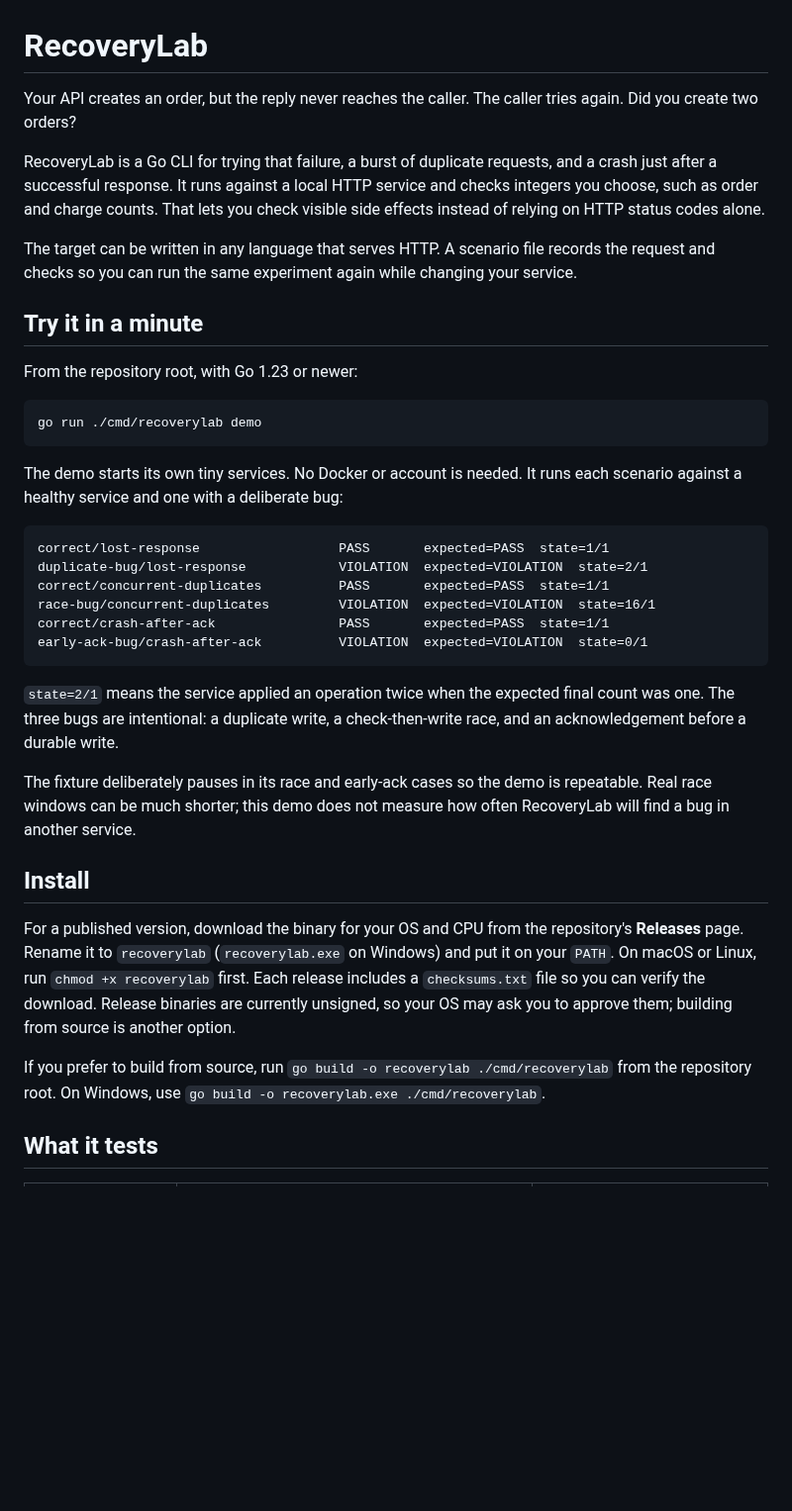
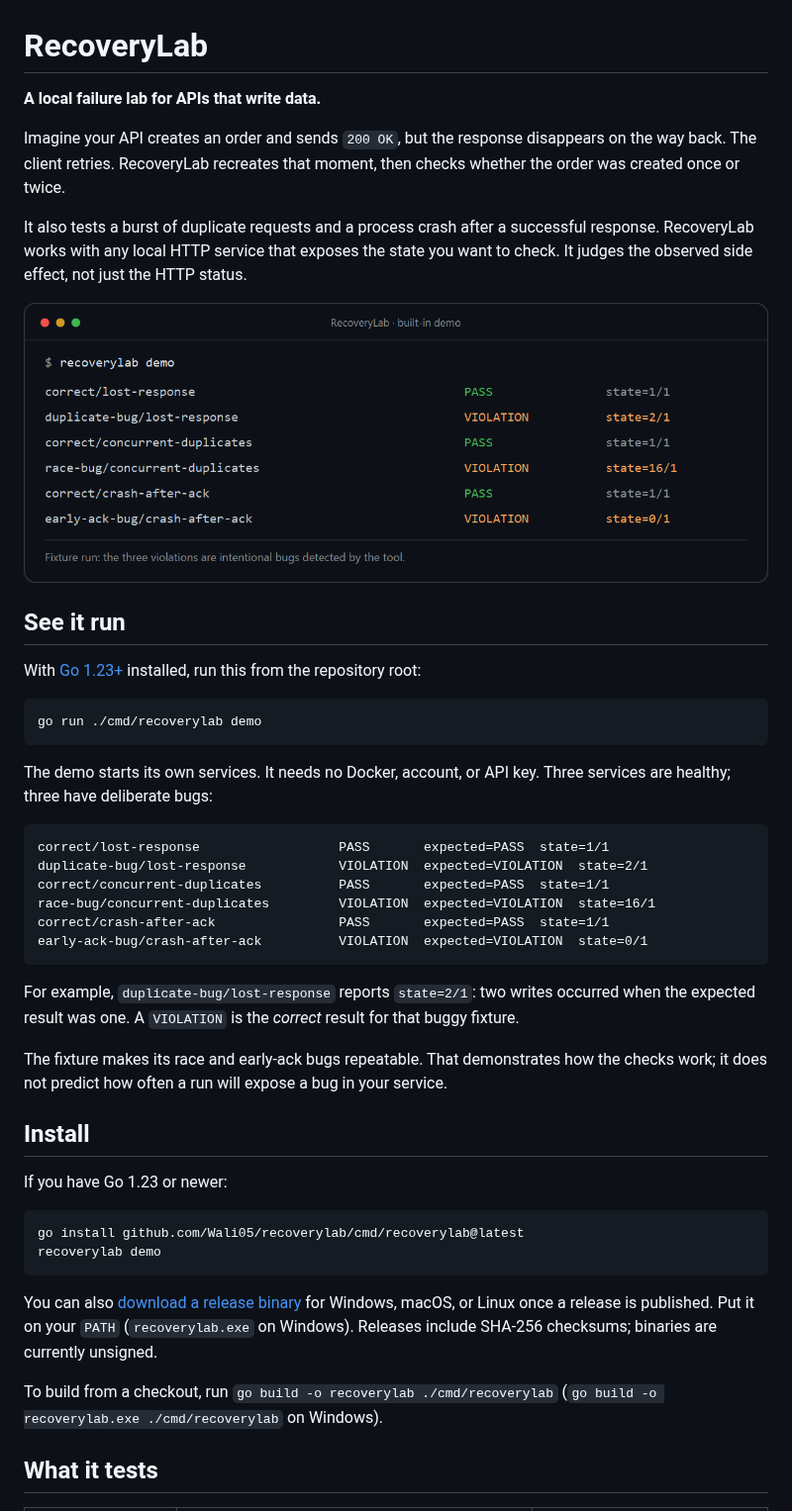
Before and after one commit to Wali05/recoverylab, a Markdown page: README.md, the part around the change. Shown at 99% size. Rendered like a GitHub page; pictures changed too: docs/assets/demo.png (added); blank space fills up the shorter version.

Commit message:
Fix go install and add the demo image

````diff
--- a/README.md
+++ b/README.md
@@ -1,20 +1,22 @@
 # RecoveryLab
 
-Your API creates an order, but the reply never reaches the caller. The caller tries again. Did you create two orders?
+**A local failure lab for APIs that write data.**
 
-RecoveryLab is a Go CLI for trying that failure, a burst of duplicate requests, and a crash just after a successful response. It runs against a local HTTP service and checks integers you choose, such as order and charge counts. That lets you check visible side effects instead of relying on HTTP status codes alone.
+Imagine your API creates an order and sends `200 OK`, but the response disappears on the way back. The client retries. RecoveryLab recreates that moment, then checks whether the order was created once or twice.
 
-The target can be written in any language that serves HTTP. A scenario file records the request and checks so you can run the same experiment again while changing your service.
+It also tests a burst of duplicate requests and a process crash after a successful response. RecoveryLab works with any local HTTP service that exposes the state you want to check. It judges the observed side effect, not just the HTTP status.
 
-## Try it in a minute
+![Terminal preview of the six built-in RecoveryLab demo cases](docs/assets/demo.png)
 
-From the repository root, with Go 1.23 or newer:
+## See it run
+
+With [Go 1.23+](https://go.dev/dl/) installed, run this from the repository root:
 
 ```sh
 go run ./cmd/recoverylab demo
 ```
 
-The demo starts its own tiny services. No Docker or account is needed. It runs each scenario against a healthy service and one with a deliberate bug:
+The demo starts its own services. It needs no Docker, account, or API key. Three services are healthy; three have deliberate bugs:
 
 ```text
 correct/lost-response                  PASS       expected=PASS  state=1/1
@@ -25,15 +27,22 @@ correct/crash-after-ack                PASS       expected=PASS  state=1/1
 early-ack-bug/crash-after-ack          VIOLATION  expected=VIOLATION  state=0/1
 ```
 
-`state=2/1` means the service applied an operation twice when the expected final count was one. The three bugs are intentional: a duplicate write, a check-then-write race, and an acknowledgement before a durable write.
+For example, `duplicate-bug/lost-response` reports `state=2/1`: two writes occurred when the expected result was one. A `VIOLATION` is the *correct* result for that buggy fixture.
 
-The fixture deliberately pauses in its race and early-ack cases so the demo is repeatable. Real race windows can be much shorter; this demo does not measure how often RecoveryLab will find a bug in another service.
+The fixture makes its race and early-ack bugs repeatable. That demonstrates how the checks work; it does not predict how often a run will expose a bug in your service.
 
 ## Install
 
-For a published version, download the binary for your OS and CPU from the repository's **Releases** page. Rename it to `recoverylab` (`recoverylab.exe` on Windows) and put it on your `PATH`. On macOS or Linux, run `chmod +x recoverylab` first. Each release includes a `checksums.txt` file so you can verify the download. Release binaries are currently unsigned, so your OS may ask you to approve them; building from source is another option.
+If you have Go 1.23 or newer:
 
-If you prefer to build from source, run `go build -o recoverylab ./cmd/recoverylab` from the repository root. On Windows, use `go build -o recoverylab.exe ./cmd/recoverylab`.
+```sh
+go install github.com/Wali05/recoverylab/cmd/recoverylab@latest
+recoverylab demo
+```
+
+You can also [download a release binary](https://github.com/Wali05/recoverylab/releases) for Windows, macOS, or Linux once a release is published. Put it on your `PATH` (`recoverylab.exe` on Windows). Releases include SHA-256 checksums; binaries are currently unsigned.
+
+To build from a checkout, run `go build -o recoverylab ./cmd/recoverylab` (`go build -o recoverylab.exe ./cmd/recoverylab` on Windows).
 
 ## What it tests
 
````
Also changed, not shown: 8 other files.
